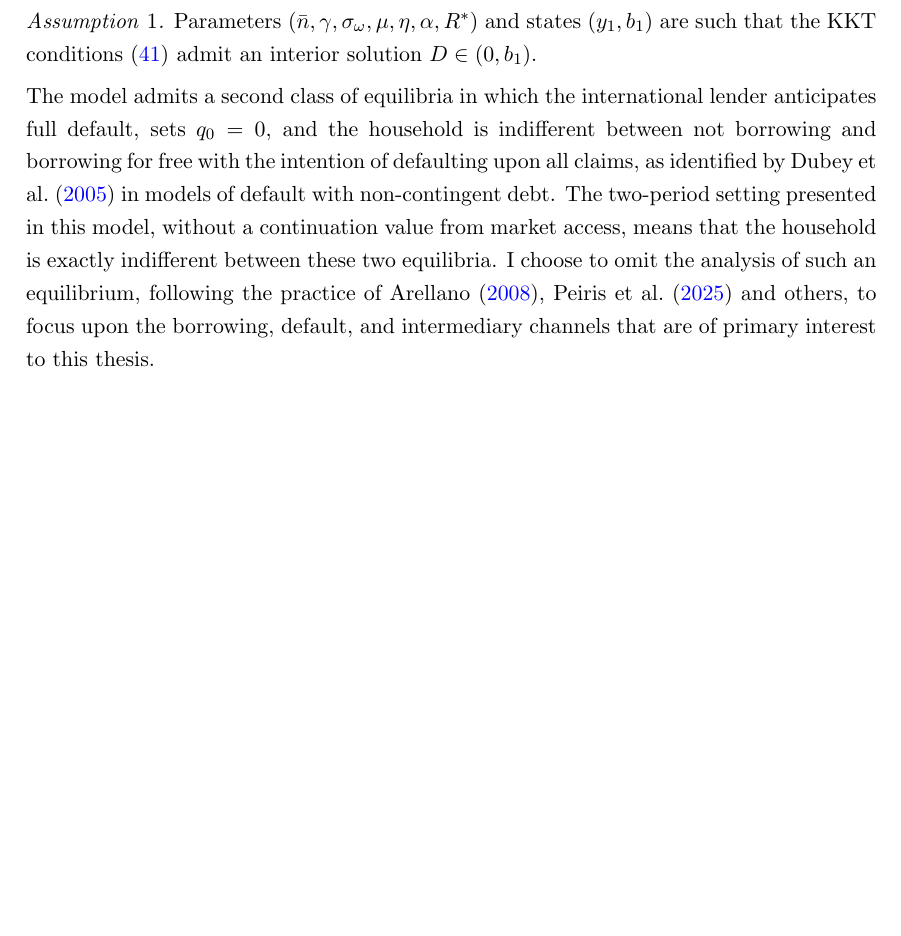
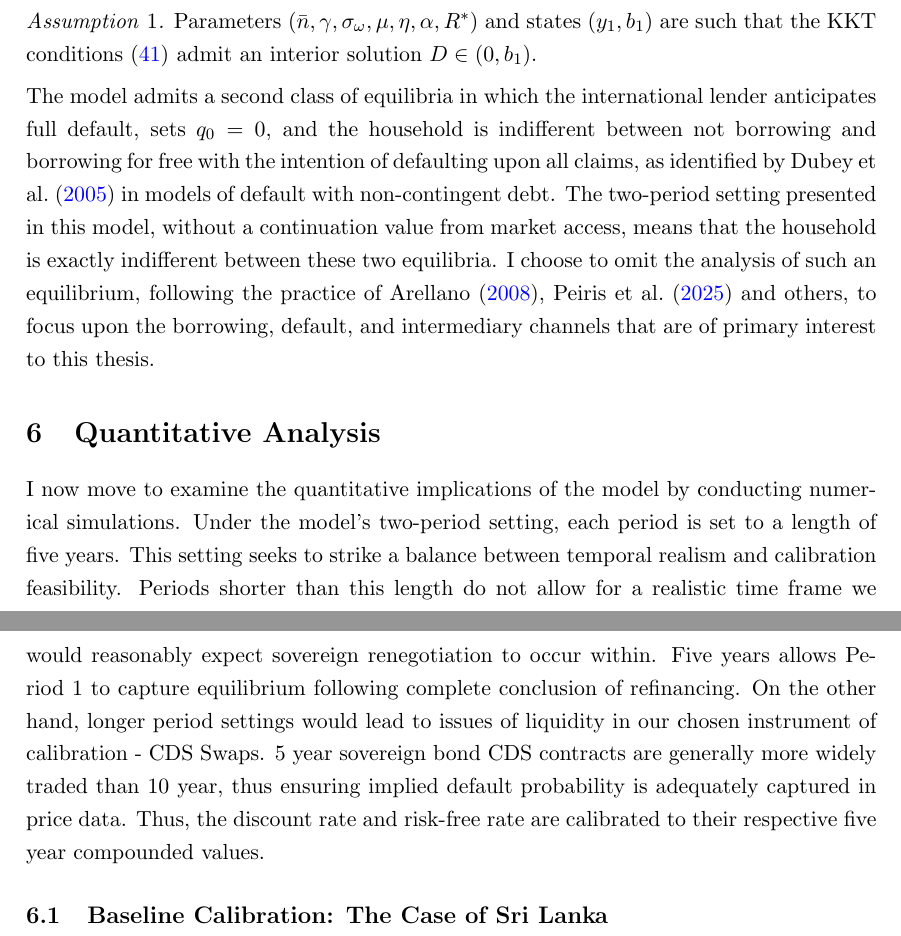
Before and after one commit to SLBlundell/MPhil-Thesis, a LaTeX document (main.tex): part of page 14 of 15 before the commit and two parts of pages 14 and 15 of 16 after it, the two joined at a grey line, cut so that both start at the same text, the shorter picture padded with empty space. Compiled offline with pdfLaTeX.

Commit message:
Updates from Overleaf

```diff
--- a/main.tex
+++ b/main.tex
@@ -576,7 +576,11 @@ Parameters $(\bar{n}, \gamma, \sigma_\omega, \mu, \eta, \alpha, R^*)$ and states
 
 The model admits a second class of equilibria in which the international lender anticipates full default, sets $q_0=0$, and the household is indifferent between not borrowing and borrowing for free with the intention of defaulting upon all claims, as identified by \citet{dubey_default_2005} in models of default with non-contingent debt. The two-period setting presented in this model, without a continuation value from market access, means that the household is exactly indifferent between these two equilibria. I choose to omit the analysis of such an equilibrium, following the practice of \citet{arellano_default_2008}, \citet{peiris_capital_2025} and others, to focus upon the borrowing, default, and intermediary channels that are of primary interest to this thesis.
 
+\section{Quantitative Analysis}
 
+I now move to examine the quantitative implications of the model by conducting numerical simulations. Under the model's two-period setting, each period is set to a length of five years. This setting seeks to strike a balance between temporal realism and calibration feasibility. Periods shorter than this length do not allow for a realistic time frame we would reasonably expect sovereign renegotiation to occur within. Five years allows Period 1 to capture equilibrium following complete conclusion of refinancing. On the other hand, longer period settings would lead to issues of liquidity in our chosen instrument of calibration - CDS Swaps. 5 year sovereign bond CDS contracts are generally more widely traded than 10 year, thus ensuring implied default probability is adequately captured in price data. Thus, the discount rate and risk-free rate are calibrated to their respective five year compounded values.
+
+\subsection{Baseline Calibration: The Case of Sri Lanka}
 
 
 
```
